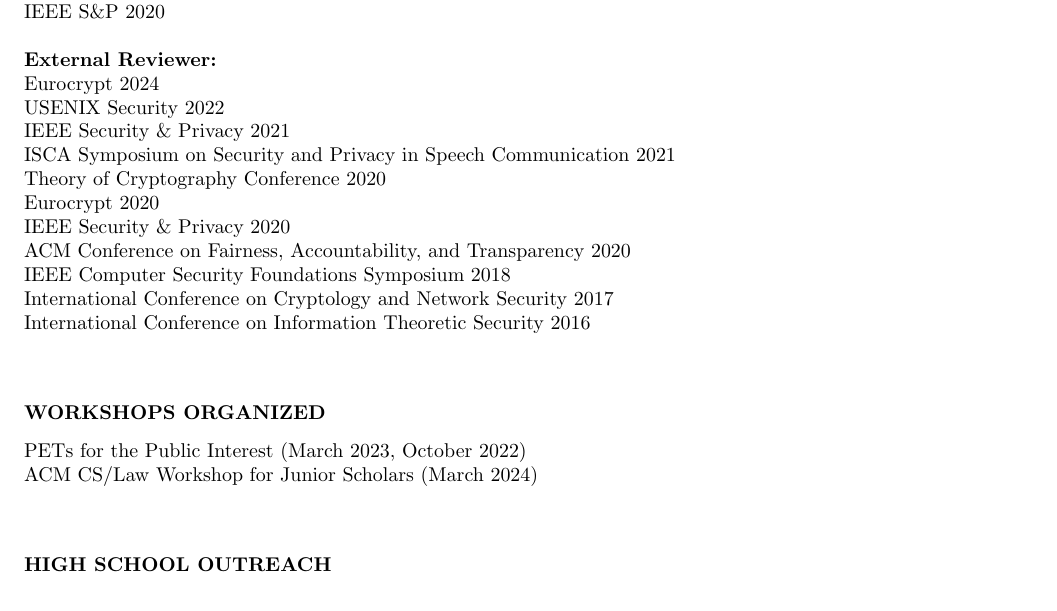
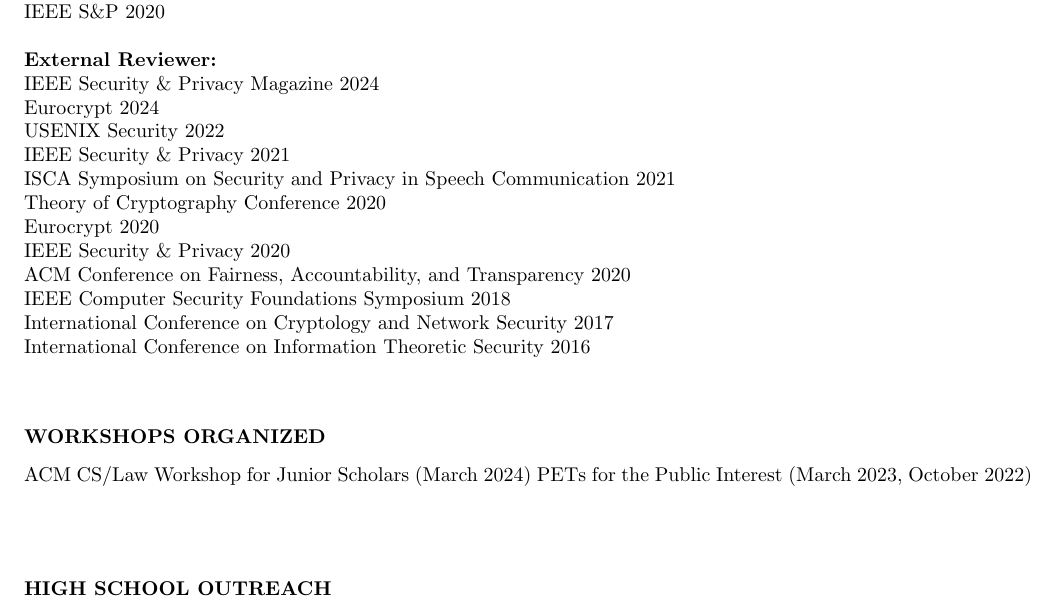
Before and after one commit to sarahscheffler/sarahscheffler-net, a LaTeX CV (cv-folder/cv.tex): part of page 4 of 5, cut so that both start at the same text. Compiled offline with pdfLaTeX.

Commit message:
adding S&P review to cv

```diff
--- a/cv-folder/cv.tex
+++ b/cv-folder/cv.tex
@@ -273,6 +273,7 @@
 IEEE S\&P 2020
 
 \textbf{External Reviewer:} \\
+IEEE Security \& Privacy Magazine 2024 \\
 Eurocrypt 2024 \\
 USENIX Security 2022 \\
 IEEE Security \& Privacy 2021 \\
@@ -289,8 +290,8 @@
 
 \section{WORKSHOPS ORGANIZED}
 \vspace{0.1in}
+ACM CS/Law Workshop for Junior Scholars (March 2024)
 PETs for the Public Interest (March 2023, October 2022) \\
-ACM CS/Law Workshop for Junior Scholars (March 2024)
 
 
 \vspace{0.25in}
```
Also changed, not shown: cv-folder/cv.pdf.
